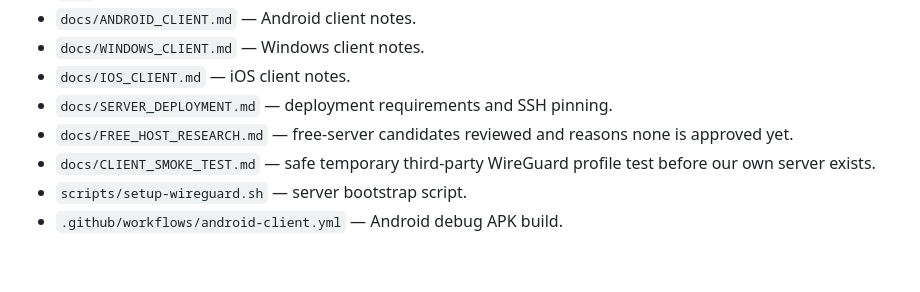
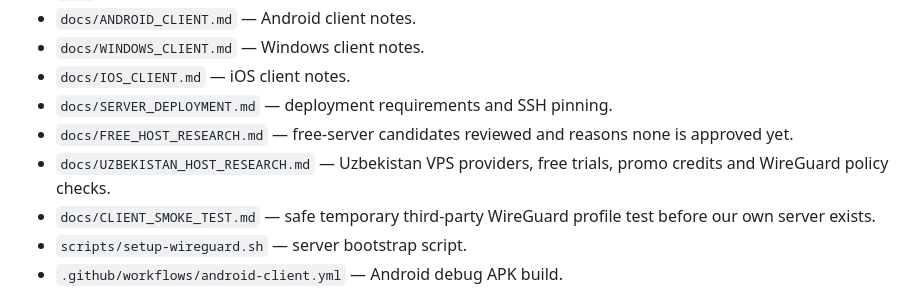
Before and after one commit to arturwarlord/VPN, a Markdown page: README.md, the part around the change. Rendered like a GitHub page; blank space fills up the shorter version.

Commit message:
docs: link Uzbekistan VPS research from README

```diff
--- a/README.md
+++ b/README.md
@@ -110,6 +110,7 @@ The installer stores generated profiles on the server under `/root/wireguard-cli
 - `docs/IOS_CLIENT.md` — iOS client notes.
 - `docs/SERVER_DEPLOYMENT.md` — deployment requirements and SSH pinning.
 - `docs/FREE_HOST_RESEARCH.md` — free-server candidates reviewed and reasons none is approved yet.
+- `docs/UZBEKISTAN_HOST_RESEARCH.md` — Uzbekistan VPS providers, free trials, promo credits and WireGuard policy checks.
 - `docs/CLIENT_SMOKE_TEST.md` — safe temporary third-party WireGuard profile test before our own server exists.
 - `scripts/setup-wireguard.sh` — server bootstrap script.
 - `.github/workflows/android-client.yml` — Android debug APK build.
```
